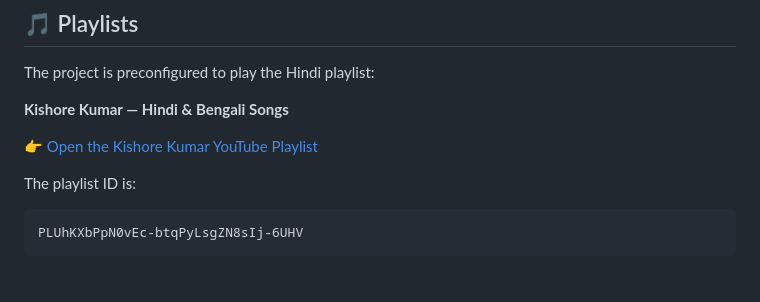
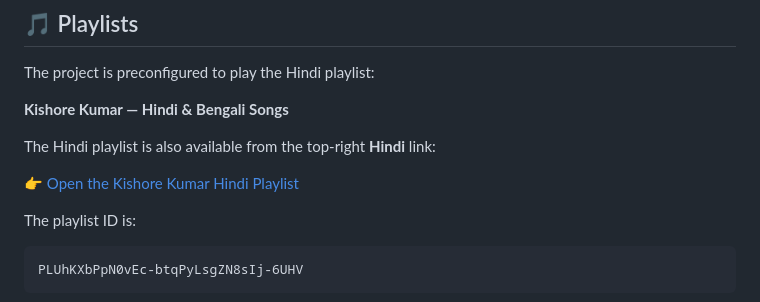
Before and after one commit to bikram73/KISHOREVERSE, a Markdown page: README.md, the part around the change. GitHub-like rendering; blank space fills up the shorter version.

```diff
--- a/README.md
+++ b/README.md
@@ -43,7 +43,9 @@ The project is preconfigured to play the Hindi playlist:
 
 **Kishore Kumar — Hindi & Bengali Songs**
 
-👉 [Open the Kishore Kumar YouTube Playlist](https://www.youtube.com/playlist?list=PLUhKXbPpN0vEc-btqPyLsgZN8sIj-6UHV)
+The Hindi playlist is also available from the top-right **Hindi** link:
+
+👉 [Open the Kishore Kumar Hindi Playlist](https://www.youtube.com/playlist?list=PLUhKXbPpN0vEc-btqPyLsgZN8sIj-6UHV)
 
 The playlist ID is:
 
```
